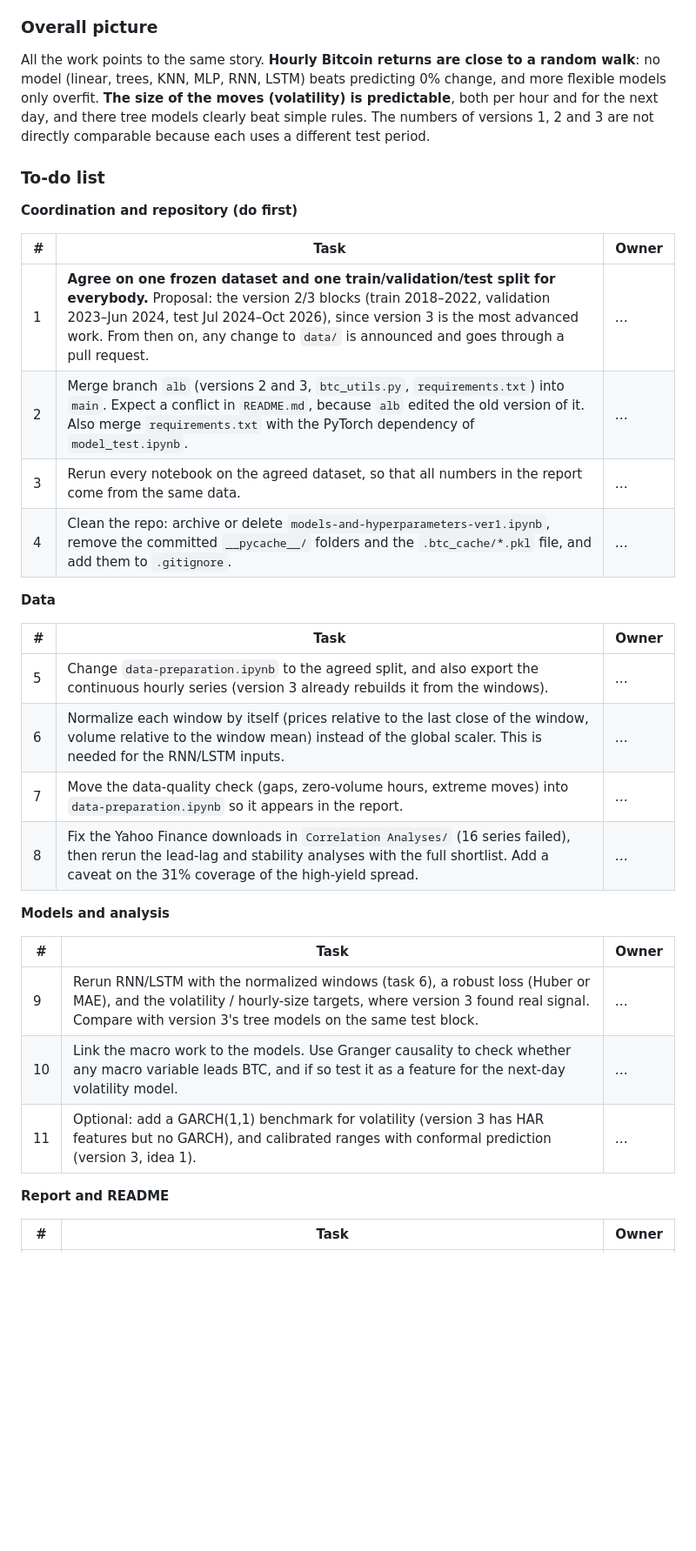
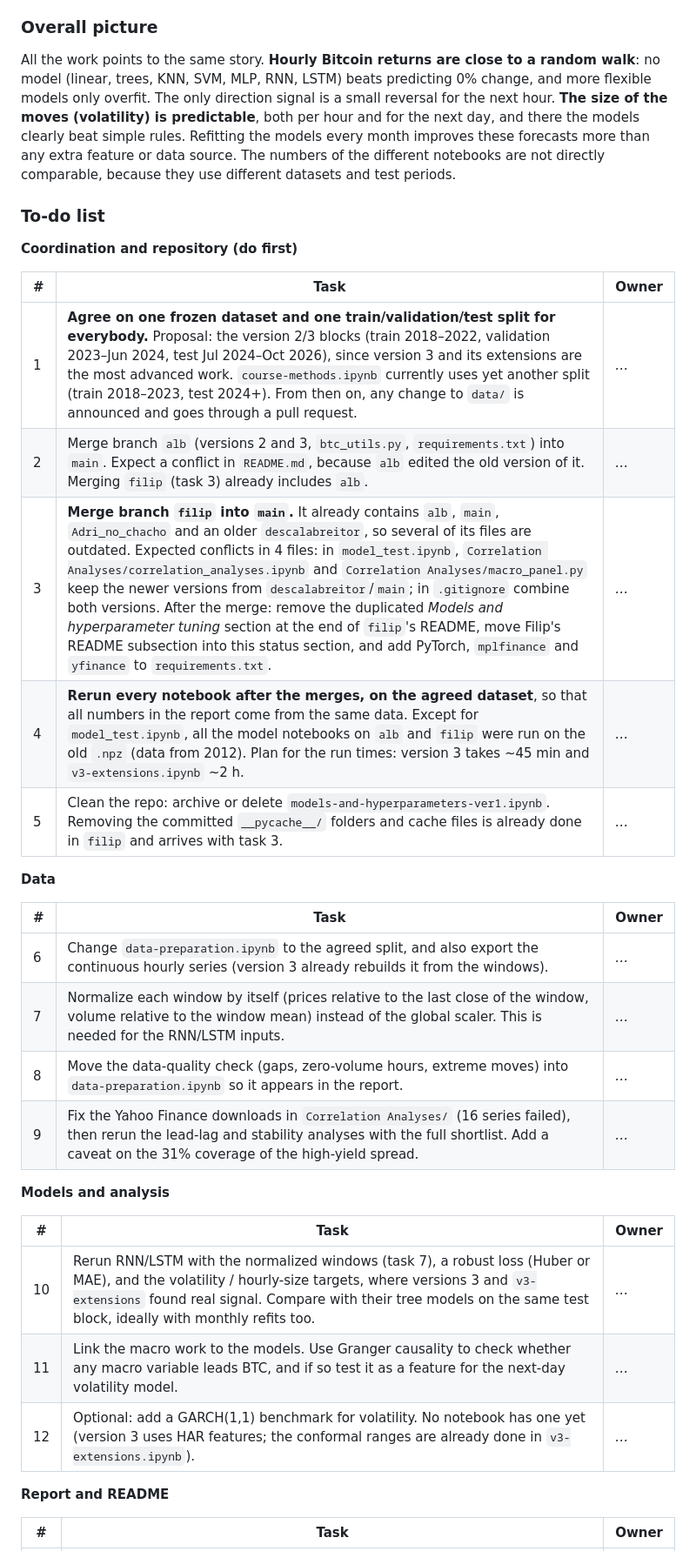
Before and after one commit to Descalabreitor/IAI600-final-project, a Markdown page: README.md, the part around one of its changes. Shown at 87% size. Rendered like a GitHub page; blank space fills up the shorter version.

Commit message:
README UPDATE: COORDINATION OF TASKS-filip added

```diff
--- a/README.md
+++ b/README.md
@@ -65,7 +77,7 @@ Almost nothing relates to the *size* of BTC moves. **All 16 Yahoo Finance series
 
 ### Overall picture
 
-All the work points to the same story. **Hourly Bitcoin returns are close to a random walk**: no model (linear, trees, KNN, MLP, RNN, LSTM) beats predicting 0% change, and more flexible models only overfit. **The size of the moves (volatility) is predictable**, both per hour and for the next day, and there tree models clearly beat simple rules. The numbers of versions 1, 2 and 3 are not directly comparable because each uses a different test period.
+All the work points to the same story. **Hourly Bitcoin returns are close to a random walk**: no model (linear, trees, KNN, SVM, MLP, RNN, LSTM) beats predicting 0% change, and more flexible models only overfit. The only direction signal is a small reversal for the next hour. **The size of the moves (volatility) is predictable**, both per hour and for the next day, and there the models clearly beat simple rules. Refitting the models every month improves these forecasts more than any extra feature or data source. The numbers of the different notebooks are not directly comparable, because they use different datasets and test periods.
 
 ### To-do list
 
@@ -73,27 +85,28 @@ All the work points to the same story. **Hourly Bitcoin returns are close to a r
 
 | # | Task | Owner |
 |---|---|---|
-| 1 | **Agree on one frozen dataset and one train/validation/test split for everybody.** Proposal: the version 2/3 blocks (train 2018–2022, validation 2023–Jun 2024, test Jul 2024–Oct 2026), since version 3 is the most advanced work. From then on, any change to `data/` is announced and goes through a pull request. | *…* |
-| 2 | Merge branch `alb` (versions 2 and 3, `btc_utils.py`, `requirements.txt`) into `main`. Expect a conflict in `README.md`, because `alb` edited the old version of it. Also merge `requirements.txt` with the PyTorch dependency of `model_test.ipynb`. | *…* |
-| 3 | Rerun every notebook on the agreed dataset, so that all numbers in the report come from the same data. | *…* |
-| 4 | Clean the repo: archive or delete `models-and-hyperparameters-ver1.ipynb`, remove the committed `__pycache__/` folders and the `.btc_cache/*.pkl` file, and add them to `.gitignore`. | *…* |
+| 1 | **Agree on one frozen dataset and one train/validation/test split for everybody.** Proposal: the version 2/3 blocks (train 2018–2022, validation 2023–Jun 2024, test Jul 2024–Oct 2026), since version 3 and its extensions are the most advanced work. `course-methods.ipynb` currently uses yet another split (train 2018–2023, test 2024+). From then on, any change to `data/` is announced and goes through a pull request. | *…* |
+| 2 | Merge branch `alb` (versions 2 and 3, `btc_utils.py`, `requirements.txt`) into `main`. Expect a conflict in `README.md`, because `alb` edited the old version of it. Merging `filip` (task 3) already includes `alb`. | *…* |
+| 3 | **Merge branch `filip` into `main`.** It already contains `alb`, `main`, `Adri_no_chacho` and an older `descalabreitor`, so several of its files are outdated. Expected conflicts in 4 files: in `model_test.ipynb`, `Correlation Analyses/correlation_analyses.ipynb` and `Correlation Analyses/macro_panel.py` keep the newer versions from `descalabreitor`/`main`; in `.gitignore` combine both versions. After the merge: remove the duplicated *Models and hyperparameter tuning* section at the end of `filip`'s README, move Filip's README subsection into this status section, and add PyTorch, `mplfinance` and `yfinance` to `requirements.txt`. | *…* |
+| 4 | **Rerun every notebook after the merges, on the agreed dataset**, so that all numbers in the report come from the same data. Except for `model_test.ipynb`, all the model notebooks on `alb` and `filip` were run on the old `.npz` (data from 2012). Plan for the run times: version 3 takes ~45 min and `v3-extensions.ipynb` ~2 h. | *…* |
+| 5 | Clean the repo: archive or delete `models-and-hyperparameters-ver1.ipynb`. Removing the committed `__pycache__/` folders and cache files is already done in `filip` and arrives with task 3. | *…* |
 
 **Data**
 
 | # | Task | Owner |
 |---|---|---|
-| 5 | Change `data-preparation.ipynb` to the agreed split, and also export the continuous hourly series (version 3 already rebuilds it from the windows). | *…* |
-| 6 | Normalize each window by itself (prices relative to the last close of the window, volume relative to the window mean) instead of the global scaler. This is needed for the RNN/LSTM inputs. | *…* |
-| 7 | Move the data-quality check (gaps, zero-volume hours, extreme moves) into `data-preparation.ipynb` so it appears in the report. | *…* |
-| 8 | Fix the Yahoo Finance downloads in `Correlation Analyses/` (16 series failed), then rerun the lead-lag and stability analyses with the full shortlist. Add a caveat on the 31% coverage of the high-yield spread. | *…* |
+| 6 | Change `data-preparation.ipynb` to the agreed split, and also export the continuous hourly series (version 3 already rebuilds it from the windows). | *…* |
+| 7 | Normalize each window by itself (prices relative to the last close of the window, volume relative to the window mean) instead of the global scaler. This is needed for the RNN/LSTM inputs. | *…* |
+| 8 | Move the data-quality check (gaps, zero-volume hours, extreme moves) into `data-preparation.ipynb` so it appears in the report. | *…* |
+| 9 | Fix the Yahoo Finance downloads in `Correlation Analyses/` (16 series failed), then rerun the lead-lag and stability analyses with the full shortlist. Add a caveat on the 31% coverage of the high-yield spread. | *…* |
 
 **Models and analysis**
 
 | # | Task | Owner |
 |---|---|---|
-| 9 | Rerun RNN/LSTM with the normalized windows (task 6), a robust loss (Huber or MAE), and the volatility / hourly-size targets, where version 3 found real signal. Compare with version 3's tree models on the same test block. | *…* |
-| 10 | Link the macro work to the models. Use Granger causality to check whether any macro variable leads BTC, and if so test it as a feature for the next-day volatility model. | *…* |
-| 11 | Optional: add a GARCH(1,1) benchmark for volatility (version 3 has HAR features but no GARCH), and calibrated ranges with conformal prediction (version 3, idea 1). | *…* |
+| 10 | Rerun RNN/LSTM with the normalized windows (task 7), a robust loss (Huber or MAE), and the volatility / hourly-size targets, where versions 3 and `v3-extensions` found real signal. Compare with their tree models on the same test block, ideally with monthly refits too. | *…* |
+| 11 | Link the macro work to the models. Use Granger causality to check whether any macro variable leads BTC, and if so test it as a feature for the next-day volatility model. | *…* |
+| 12 | Optional: add a GARCH(1,1) benchmark for volatility. No notebook has one yet (version 3 uses HAR features; the conformal ranges are already done in `v3-extensions.ipynb`). | *…* |
 
 **Report and README**
 
```
Also changed, not shown: other parts of README.md (+16 -4 lines).
